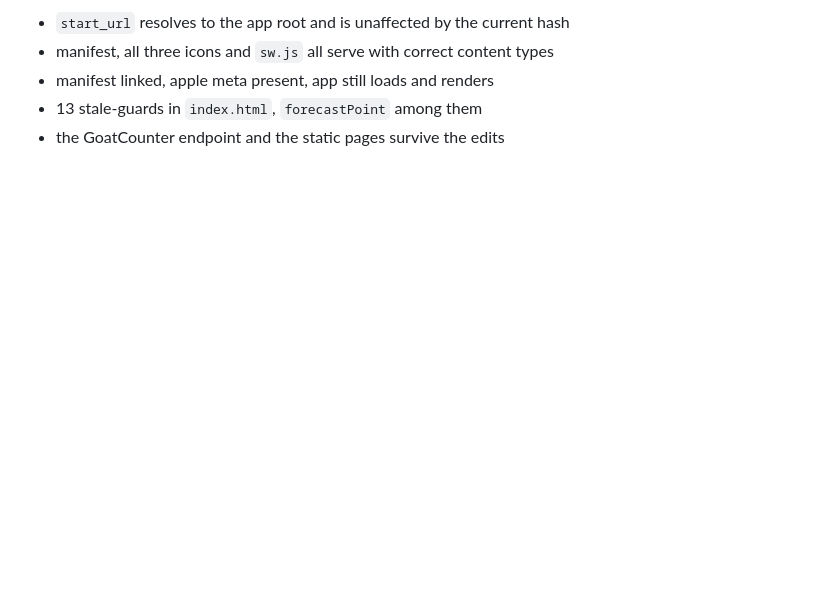
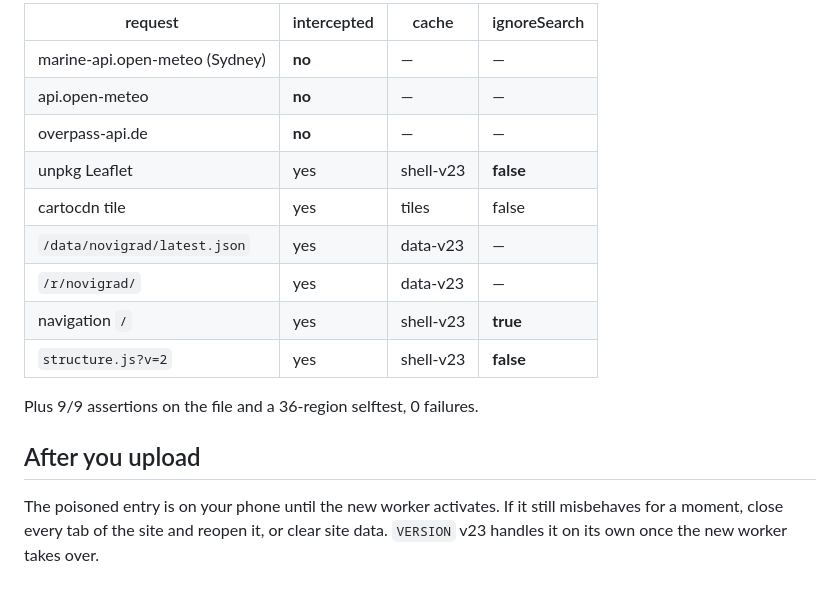
Before and after one commit to GaberKobal/Fih, a Markdown page: MANIFEST.md, the part around one of its changes. Rendered like a GitHub page; blank space fills up the shorter version.

```diff
--- a/MANIFEST.md
+++ b/MANIFEST.md
@@ -91,6 +93,21 @@ shell file changes.
 
-- `start_url` resolves to the app root and is unaffected by the current hash
-- manifest, all three icons and `sw.js` all serve with correct content types
-- manifest linked, apple meta present, app still loads and renders
-- 13 stale-guards in `index.html`, `forecastPoint` among them
-- the GoatCounter endpoint and the static pages survive the edits
+| request | intercepted | cache | ignoreSearch |
+| --- | --- | --- | --- |
+| marine-api.open-meteo (Sydney) | **no** | — | — |
+| api.open-meteo | **no** | — | — |
+| overpass-api.de | **no** | — | — |
+| unpkg Leaflet | yes | shell-v23 | **false** |
+| cartocdn tile | yes | tiles | false |
+| `/data/novigrad/latest.json` | yes | data-v23 | — |
+| `/r/novigrad/` | yes | data-v23 | — |
+| navigation `/` | yes | shell-v23 | **true** |
+| `structure.js?v=2` | yes | shell-v23 | **false** |
+
+Plus 9/9 assertions on the file and a 36-region selftest, 0 failures.
+
+## After you upload
+
+The poisoned entry is on your phone until the new worker activates. If it
+still misbehaves for a moment, close every tab of the site and reopen it, or
+clear site data. `VERSION` v23 handles it on its own once the new worker
+takes over.
```
Also changed, not shown: other parts of MANIFEST.md (+68 -66 lines).
